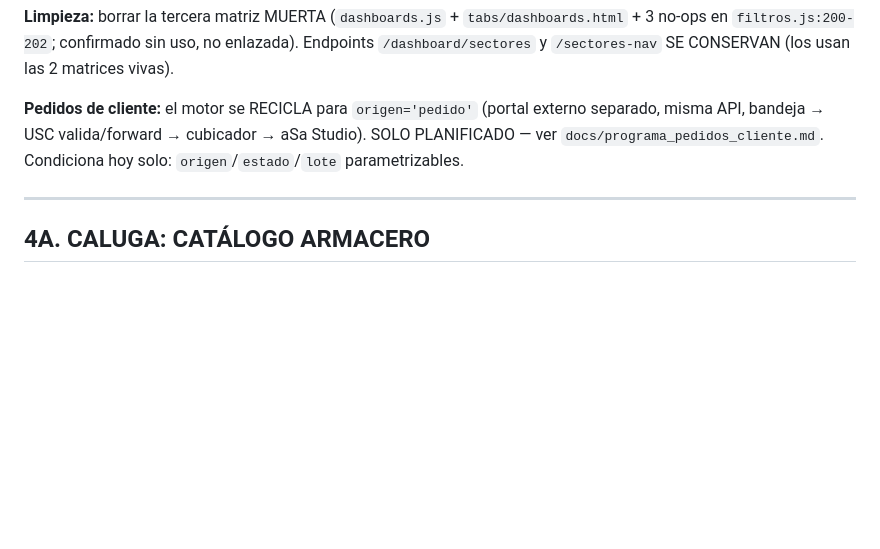
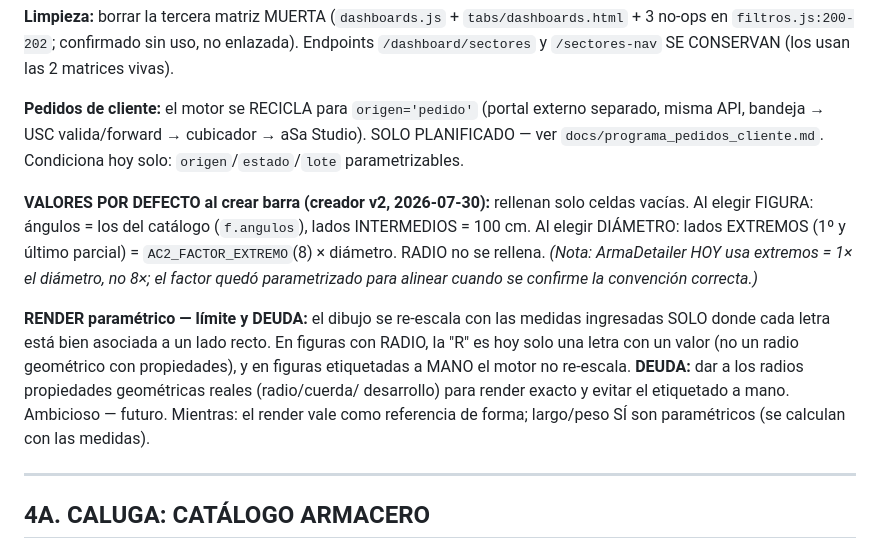
Before and after one commit to eugenioz-droid/armahub-backend, a Markdown page: docs/SPECS_ARMAHUB.md, the part around the change. Rendered like a GitHub page; blank space fills up the shorter version.

Commit message:
docs: valores por defecto del creador + deuda render/radio (SPECS 4.7, 5N.27) + confirmar factor extremo (5N.28)

```diff
--- a/docs/SPECS_ARMAHUB.md
+++ b/docs/SPECS_ARMAHUB.md
@@ -877,6 +877,19 @@ y `/sectores-nav` SE CONSERVAN (los usan las 2 matrices vivas).
 misma API, bandeja → USC valida/forward → cubicador → aSa Studio). SOLO PLANIFICADO — ver
 `docs/programa_pedidos_cliente.md`. Condiciona hoy solo: `origen`/`estado`/`lote` parametrizables.
 
+**VALORES POR DEFECTO al crear barra (creador v2, 2026-07-30):** rellenan solo celdas vacías.
+Al elegir FIGURA: ángulos = los del catálogo (`f.angulos`), lados INTERMEDIOS = 100 cm. Al elegir
+DIÁMETRO: lados EXTREMOS (1º y último parcial) = `AC2_FACTOR_EXTREMO`(8) × diámetro. RADIO no se
+rellena. *(Nota: ArmaDetailer HOY usa extremos = 1× el diámetro, no 8×; el factor quedó
+parametrizado para alinear cuando se confirme la convención correcta.)*
+
+**RENDER paramétrico — límite y DEUDA:** el dibujo se re-escala con las medidas ingresadas SOLO
+donde cada letra está bien asociada a un lado recto. En figuras con RADIO, la "R" es hoy solo una
+letra con un valor (no un radio geométrico con propiedades), y en figuras etiquetadas a MANO el
+motor no re-escala. **DEUDA:** dar a los radios propiedades geométricas reales (radio/cuerda/
+desarrollo) para render exacto y evitar el etiquetado a mano. Ambicioso — futuro. Mientras: el
+render vale como referencia de forma; largo/peso SÍ son paramétricos (se calculan con las medidas).
+
 ---
 
 ## 4A. CALUGA: CATÁLOGO ARMACERO
```
Also changed, not shown: docs/programa-versiones/programa_v1.00.md (+2 -0 lines).
